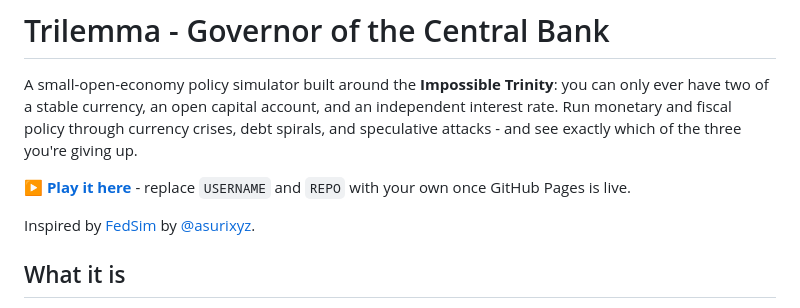
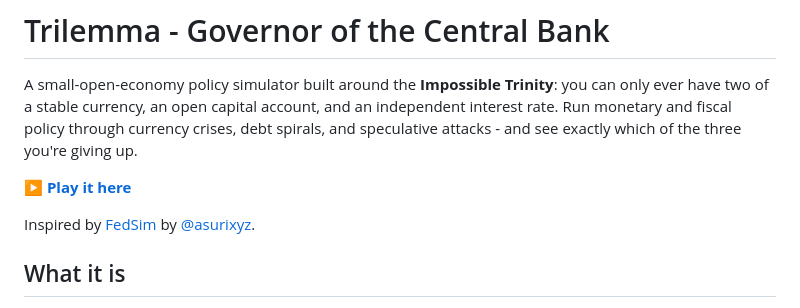
Before and after one commit to Magneticdude23/Trillema, a Markdown page: README.md, the part around the change. Drawn GitHub-style.

```diff
--- a/README.md
+++ b/README.md
@@ -2,7 +2,7 @@
 
 A small-open-economy policy simulator built around the **Impossible Trinity**: you can only ever have two of a stable currency, an open capital account, and an independent interest rate. Run monetary and fiscal policy through currency crises, debt spirals, and speculative attacks - and see exactly which of the three you're giving up.
 
-**[▶ Play it here](https://USERNAME.github.io/REPO/)** - replace `USERNAME` and `REPO` with your own once GitHub Pages is live.
+**[▶ Play it here](https://Magneticdude23.github.io/trilemma/)**
 
 Inspired by [FedSim](https://asurixyz.github.io/fedsim/) by [@asurixyz](https://github.com/asurixyz).
 
```
